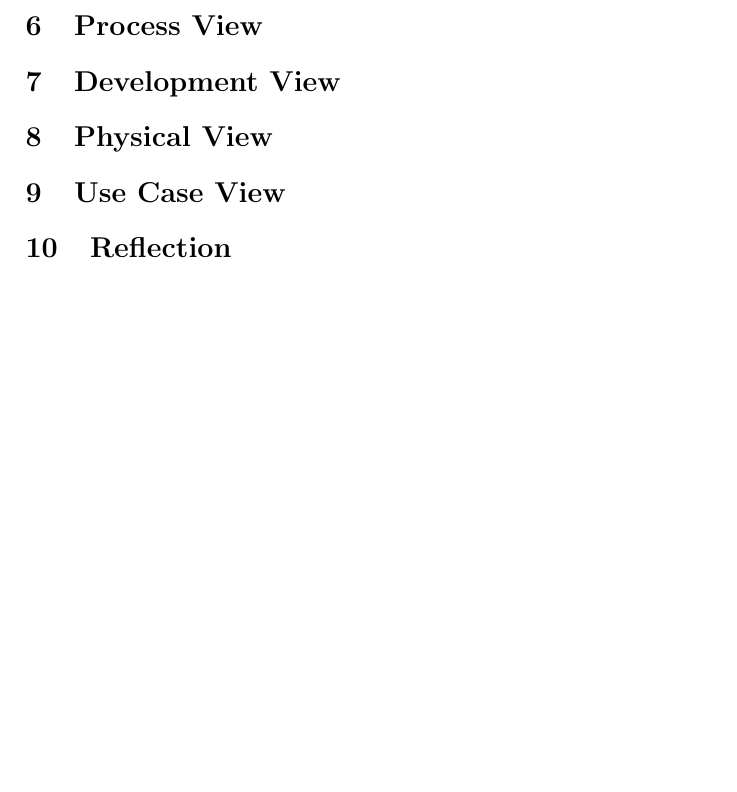
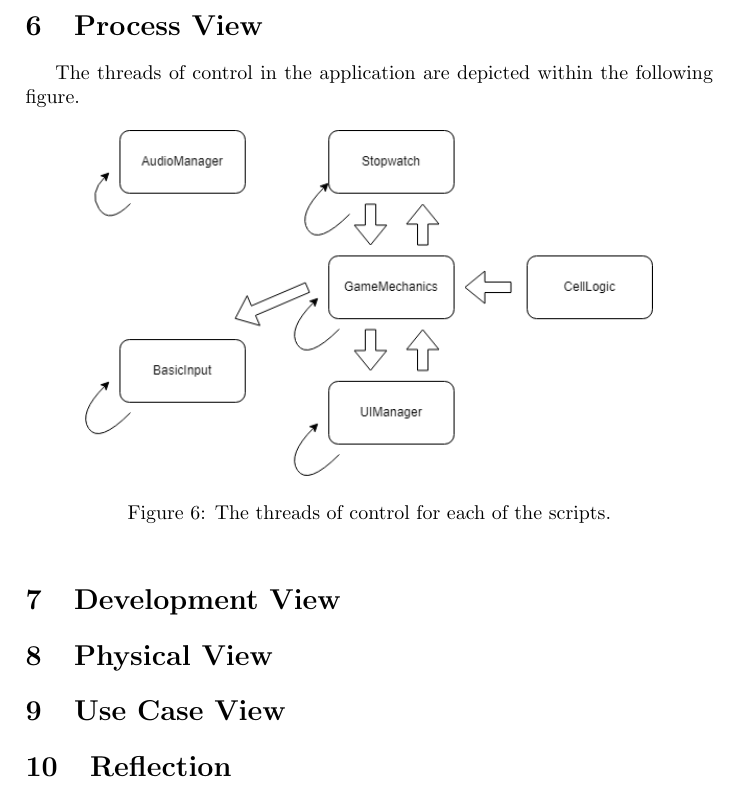
Before and after one commit to EZRA-DVLPR/MineSweeper3D, a LaTeX document (Latex/finalPaper.tex, which reads Latex/ProcessView.tex): part of page 10 of 10, cut so that both start at the same text, the shorter picture padded with empty space. Compiled offline with pdfLaTeX.

Commit message:
Process View complete

```diff
--- a/Latex/ProcessView.tex
+++ b/Latex/ProcessView.tex
@@ -1,2 +1,11 @@
 \section{Process View}
 \label{sec:ProcessView}
+
+The threads of control in the application are depicted within the following figure.
+
+\begin{figure}[htb]
+    \centering
+    \includegraphics[width=10cm]{Images/ProcessView.png}
+       \caption{The threads of control for each of the scripts.}
+           \label{Fig:ProcessView}
+  \end{figure}
```
Also changed, not shown: Latex/Images/ProcessView.png (added), Latex/finalPaper.pdf.
